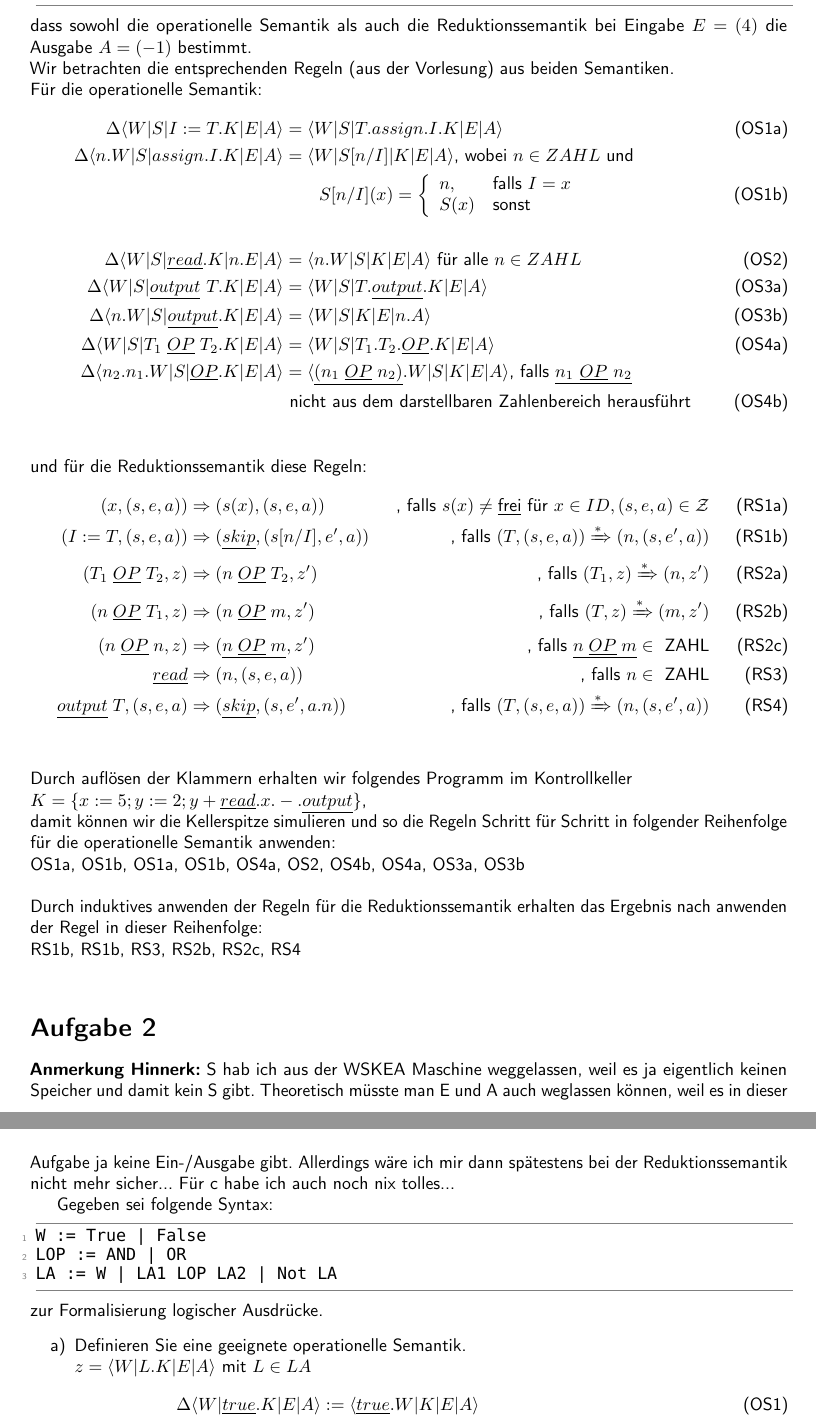
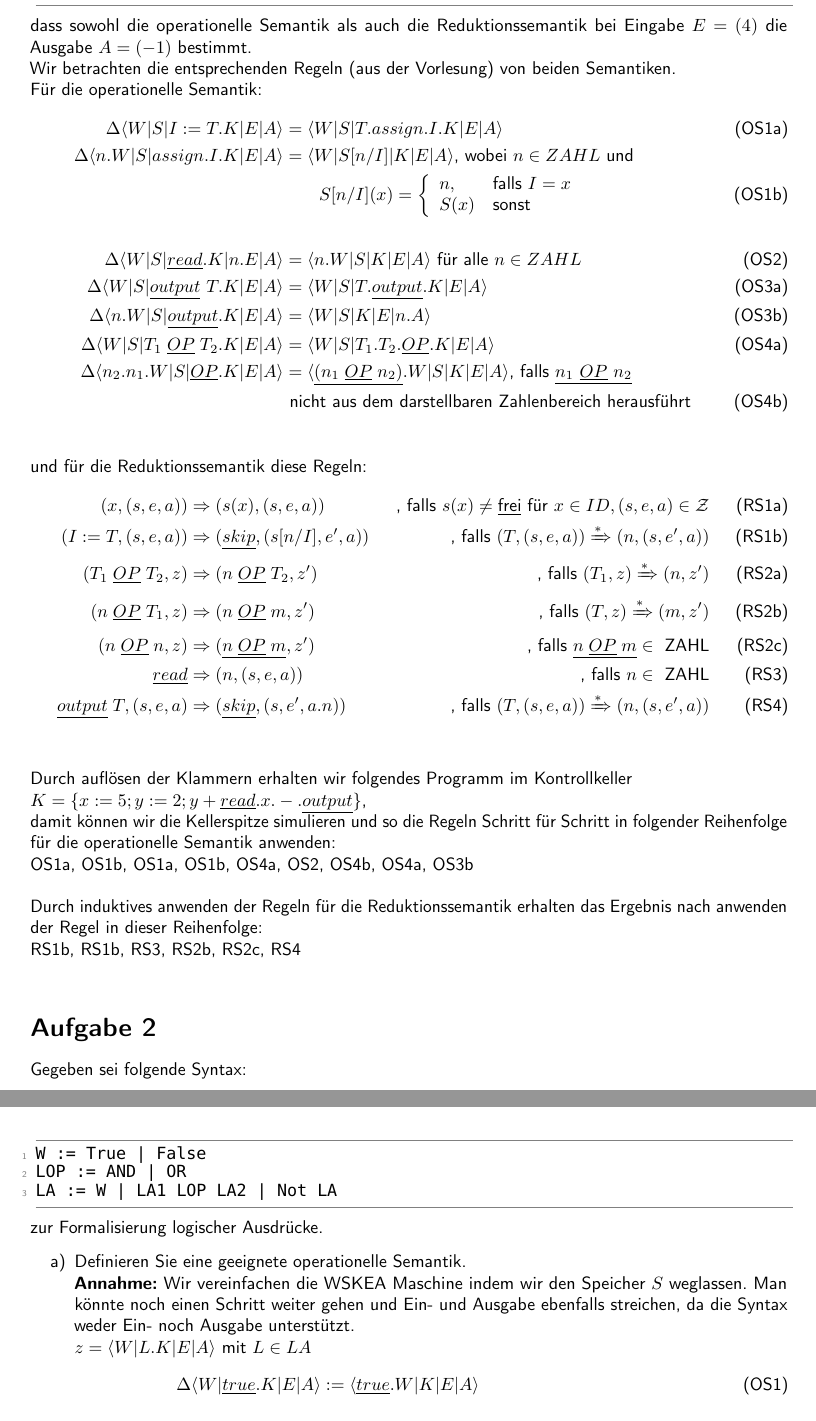
Before and after one commit to TobiHoeppner/SemantikVonProgrammiersprachen, a LaTeX problem sheet (uebung/u4/u4.tex): two parts of pages 1 and 2 of 3, joined at a grey line, cut so that both start at the same text. Compiled offline with pdfLaTeX; a LaTeX package or settings file that is missing is left out.

Commit message:
[mod] u4 build review version

```diff
--- a/uebung/u4/u4.tex
+++ b/uebung/u4/u4.tex
@@ -97,7 +97,7 @@ x := 5; y := 2; output (x - (y + read))
 \end{lstlisting}
 dass sowohl die operationelle Semantik als auch die Reduktionssemantik bei Eingabe $E = (4)$ die Ausgabe $A = (-1)$ bestimmt.\\
 %\textbf{Lösungsidee von Tobi:}
-Wir betrachten die entsprechenden Regeln (aus der Vorlesung) aus beiden Semantiken.\\
+Wir betrachten die entsprechenden Regeln (aus der Vorlesung) von beiden Semantiken.\\
 Für die operationelle Semantik:
 \begin{align}
 \Delta\langle W|S|I:=T.K|E|A\rangle &= \langle W|S|T.assign.I.K|E|A\rangle \tag{OS1a}\\
@@ -123,14 +123,14 @@ und für die Reduktionssemantik diese Regeln:
 \end{align}
 Durch auflösen der Klammern erhalten wir folgendes Programm im Kontrollkeller\\
 $K= \{x := 5; y := 2; y + \underline{read}.x.-.\underline{output}\}$,\\ damit können wir die Kellerspitze simulieren und so die Regeln Schritt für Schritt in folgender Reihenfolge für die operationelle Semantik anwenden:\\
-OS1a, OS1b, OS1a, OS1b, OS4a, OS2, OS4b, OS4a, OS3a, OS3b\\
+OS1a, OS1b, OS1a, OS1b, OS4a, OS2, OS4b, OS4a, OS3b\\
 \\
 Durch induktives anwenden der Regeln für die Reduktionssemantik erhalten das Ergebnis nach anwenden der Regel in dieser Reihenfolge:\\
 RS1b, RS1b, RS3, RS2b, RS2c, RS4\\
 
 \section*{Aufgabe 2}
-\textbf{Anmerkung Hinnerk:} S hab ich aus der WSKEA Maschine weggelassen, weil es ja eigentlich keinen Speicher und damit kein S gibt. Theoretisch müsste man E und A auch weglassen können, weil es in dieser Aufgabe ja keine Ein-/Ausgabe gibt. Allerdings wäre ich mir dann spätestens bei der Reduktionssemantik nicht mehr sicher...
-Für c habe ich auch noch nix tolles...
+%\textbf{Anmerkung Hinnerk:} S hab ich aus der WSKEA Maschine weggelassen, weil es ja eigentlich keinen Speicher und damit kein S gibt. Theoretisch müsste man E und A auch weglassen können, weil es in dieser Aufgabe ja keine Ein-/Ausgabe gibt. Allerdings wäre ich mir dann spätestens bei der Reduktionssemantik nicht mehr sicher...
+%Für c habe ich auch noch nix tolles...
 
 Gegeben sei folgende Syntax:
 \begin{lstlisting}
@@ -141,6 +141,7 @@ LA := W | LA1 LOP LA2 | Not LA
 zur Formalisierung logischer Ausdrücke.
 \begin{enumerate}
 \item Definieren Sie eine geeignete operationelle Semantik.\\
+\textbf{Annahme:} Wir vereinfachen die WSKEA Maschine indem wir den Speicher $S$ weglassen. Man könnte noch einen Schritt weiter gehen und Ein- und Ausgabe ebenfalls streichen, da die Syntax weder Ein- noch Ausgabe unterstützt.\\
 $z=\langle W|L.K|E|A\rangle$ mit $L \in LA$
 \begin{align}
 \Delta\langle W|\underline{true}.K|E|A\rangle &:= \langle \underline{true}.W|K|E|A\rangle\tag{OS1}\\
```
Also changed, not shown: uebung/u4/u4.pdf.
